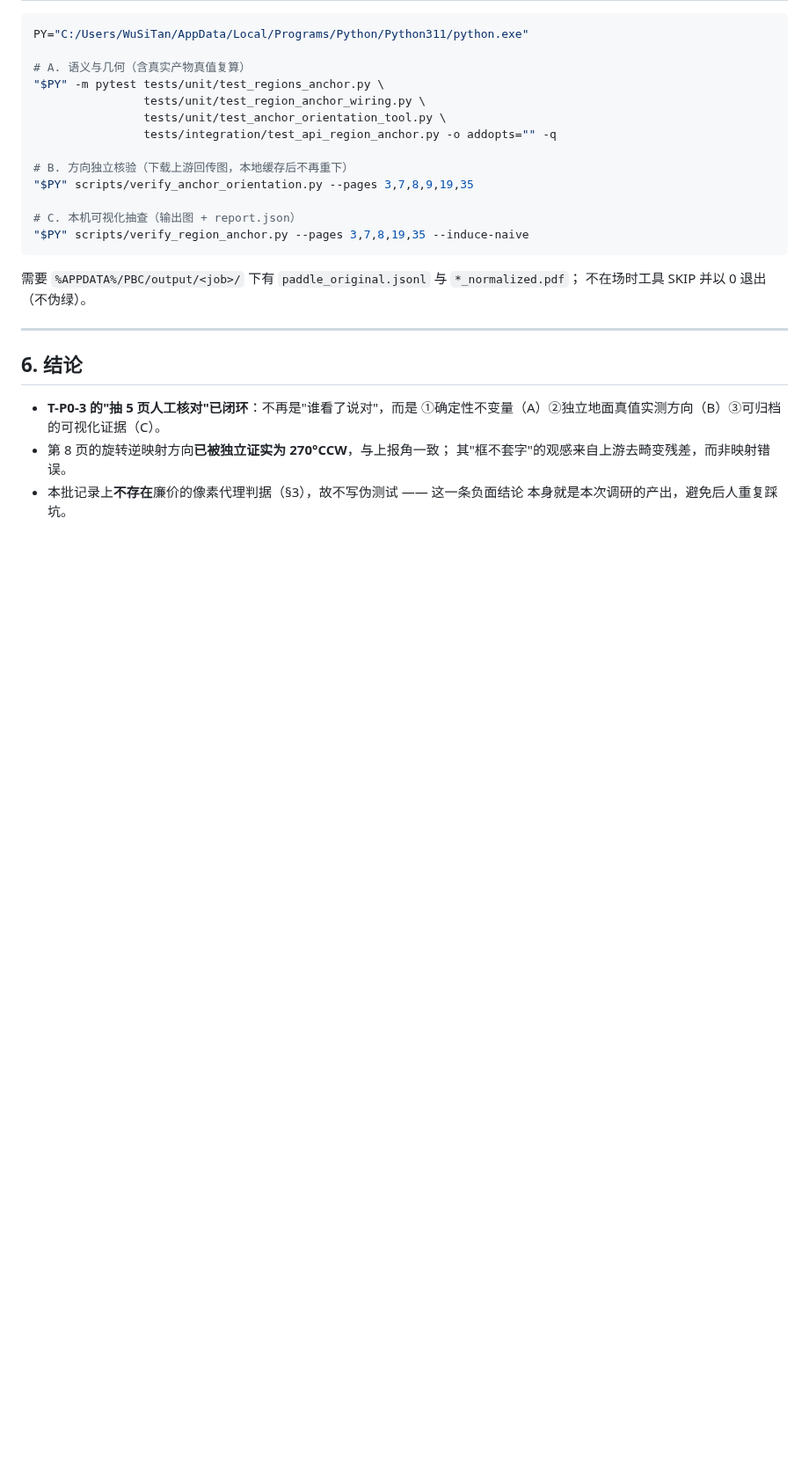
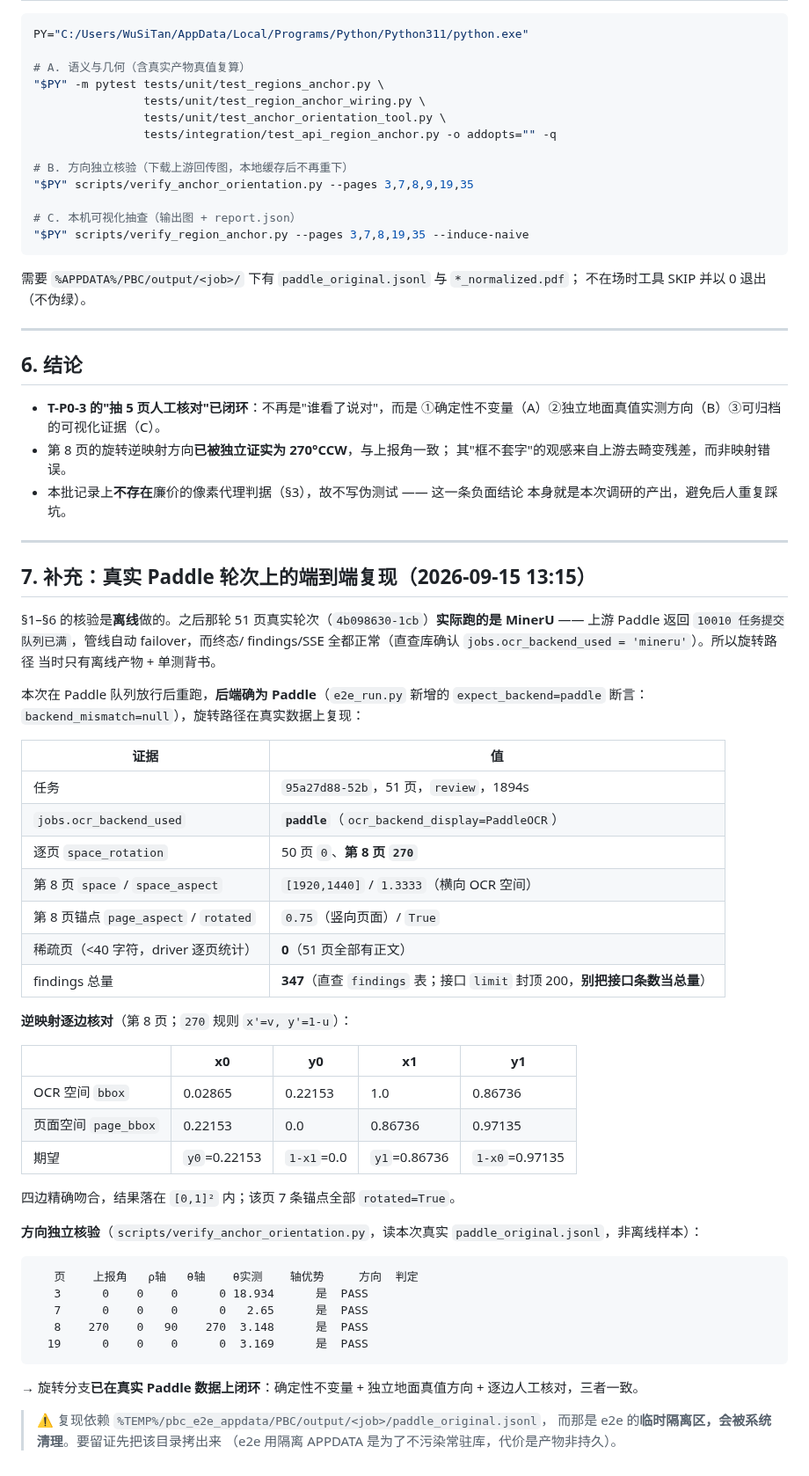
Before and after one commit to haowuxiwang/BatchSentry, a Markdown page: docs/REGION_ANCHOR_VISUAL_CHECK.md, the part around the change. Shown at 88% size. Drawn GitHub-style; blank space fills up the shorter version.

Commit message:
docs(verify): 真实 Paddle 轮次闭环旋转分支（第 8 页 270°）
- 51 页真实批记录在 Paddle 上跑通：job 95a27d88-52b / review / 1894s /
  ocr_backend_used=paddle（新增断言通过）/ 0 稀疏页 / findings 347
- 逐页 space_rotation：50 页 0 + 第 8 页 270；逆映射逐边核对四边精确吻合
  （OCR [0.02865,0.22153,1.0,0.86736] -> 页面 [0.22153,0.0,0.86736,0.97135]）
- 方向独立核验（读本次真实 paddle_original.jsonl）：第 8 页上报 270/实测 270
  （轴优势 3.148），第 3/7/19 页 0 对照，全 PASS
- 顺带纠正上一轮结论：那次 51 页"Paddle"轮次直查库实为 mineru（上游 10010
  队列满触发 failover），报告上看不出来 —— 这正是本轮加后端断言的动因
- docs/REGION_ANCHOR_VISUAL_CHECK.md 新增 §7

````diff
--- a/docs/REGION_ANCHOR_VISUAL_CHECK.md
+++ b/docs/REGION_ANCHOR_VISUAL_CHECK.md
@@ -176,3 +176,53 @@ PY="C:/Users/WuSiTan/AppData/Local/Programs/Python/Python311/python.exe"
   其"框不套字"的观感来自上游去畸变残差，而非映射错误。
 * 本批记录上**不存在**廉价的像素代理判据（§3），故不写伪测试 —— 这一条负面结论
   本身就是本次调研的产出，避免后人重复踩坑。
+
+---
+
+## 7. 补充：真实 Paddle 轮次上的端到端复现（2026-09-15 13:15）
+
+§1–§6 的核验是**离线**做的。之后那轮 51 页真实轮次（`4b098630-1cb`）**实际跑的是
+MinerU** —— 上游 Paddle 返回 `10010 任务提交队列已满`，管线自动 failover，而终态/
+findings/SSE 全都正常（直查库确认 `jobs.ocr_backend_used = 'mineru'`）。所以旋转路径
+当时只有离线产物 + 单测背书。
+
+本次在 Paddle 队列放行后重跑，**后端确为 Paddle**（`e2e_run.py` 新增的
+`expect_backend=paddle` 断言：`backend_mismatch=null`），旋转路径在真实数据上复现：
+
+| 证据 | 值 |
+|---|---|
+| 任务 | `95a27d88-52b`，51 页，`review`，1894s |
+| `jobs.ocr_backend_used` | **`paddle`**（`ocr_backend_display=PaddleOCR`）|
+| 逐页 `space_rotation` | 50 页 `0`、**第 8 页 `270`** |
+| 第 8 页 `space` / `space_aspect` | `[1920,1440]` / `1.3333`（横向 OCR 空间）|
+| 第 8 页锚点 `page_aspect` / `rotated` | `0.75`（竖向页面）/ `True` |
+| 稀疏页（<40 字符，driver 逐页统计） | **0**（51 页全部有正文）|
+| findings 总量 | **347**（直查 `findings` 表；接口 `limit` 封顶 200，**别把接口条数当总量**）|
+
+**逆映射逐边核对**（第 8 页；`270` 规则 `x'=v, y'=1-u`）：
+
+| | x0 | y0 | x1 | y1 |
+|---|---|---|---|---|
+| OCR 空间 `bbox` | 0.02865 | 0.22153 | 1.0 | 0.86736 |
+| 页面空间 `page_bbox` | 0.22153 | 0.0 | 0.86736 | 0.97135 |
+| 期望 | `y0`=0.22153 | `1-x1`=0.0 | `y1`=0.86736 | `1-x0`=0.97135 |
+
+四边精确吻合，结果落在 `[0,1]²` 内；该页 7 条锚点全部 `rotated=True`。
+
+**方向独立核验**（`scripts/verify_anchor_orientation.py`，读本次真实
+`paddle_original.jsonl`，非离线样本）：
+
+```
+   页    上报角   ρ轴   θ轴    θ实测    轴优势     方向  判定
+   3      0    0    0      0 18.934      是  PASS
+   7      0    0    0      0   2.65      是  PASS
+   8    270    0   90    270  3.148      是  PASS
+  19      0    0    0      0  3.169      是  PASS
+```
+
+→ 旋转分支**已在真实 Paddle 数据上闭环**：确定性不变量 + 独立地面真值方向 +
+逐边人工核对，三者一致。
+
+> ⚠️ 复现依赖 `%TEMP%/pbc_e2e_appdata/PBC/output/<job>/paddle_original.jsonl`，
+> 而那是 e2e 的**临时隔离区，会被系统清理**。要留证先把该目录拷出来
+> （e2e 用隔离 APPDATA 是为了不污染常驻库，代价是产物非持久）。
````
Also changed, not shown: CHANGELOG.md (+20 -0 lines).
